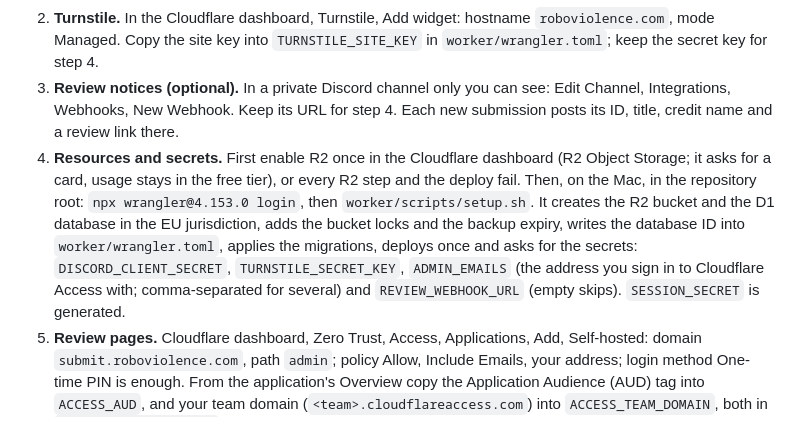
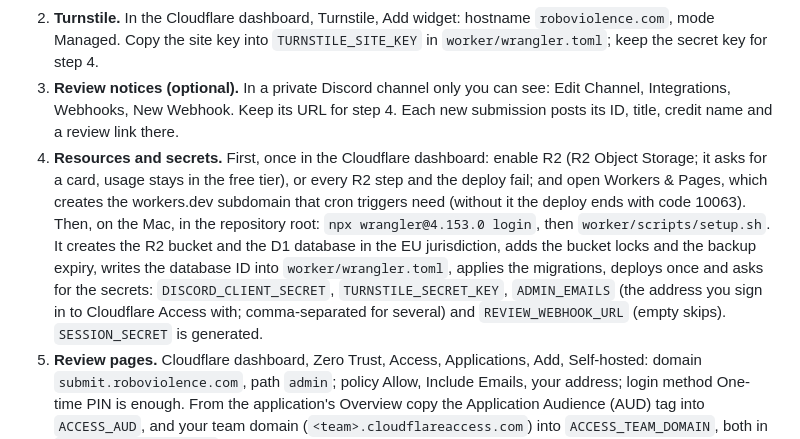
Before and after one commit to Hub-Tansky/rv2-website, a Markdown page: docs/ops/map-submissions.md, the part around the change. Drawn GitHub-style.

Commit message:
Runbook: open Workers & Pages before the first deploy

```diff
--- a/docs/ops/map-submissions.md
+++ b/docs/ops/map-submissions.md
@@ -7,7 +7,7 @@ The form is `website/submit-map.html` (https://roboviolence.com/submit-map.html)
 1. **Discord app.** At https://discord.com/developers/applications: New Application, name "Robo Violence 2 maps". Under OAuth2, add the redirect `https://submit.roboviolence.com/auth/callback`. Copy the Client ID into `DISCORD_CLIENT_ID` in `worker/wrangler.toml`; keep the Client Secret for step 4. No bot and no other scopes are needed.
 2. **Turnstile.** In the Cloudflare dashboard, Turnstile, Add widget: hostname `roboviolence.com`, mode Managed. Copy the site key into `TURNSTILE_SITE_KEY` in `worker/wrangler.toml`; keep the secret key for step 4.
 3. **Review notices (optional).** In a private Discord channel only you can see: Edit Channel, Integrations, Webhooks, New Webhook. Keep its URL for step 4. Each new submission posts its ID, title, credit name and a review link there.
-4. **Resources and secrets.** First enable R2 once in the Cloudflare dashboard (R2 Object Storage; it asks for a card, usage stays in the free tier), or every R2 step and the deploy fail. Then, on the Mac, in the repository root: `npx wrangler@4.153.0 login`, then `worker/scripts/setup.sh`. It creates the R2 bucket and the D1 database in the EU jurisdiction, adds the bucket locks and the backup expiry, writes the database ID into `worker/wrangler.toml`, applies the migrations, deploys once and asks for the secrets: `DISCORD_CLIENT_SECRET`, `TURNSTILE_SECRET_KEY`, `ADMIN_EMAILS` (the address you sign in to Cloudflare Access with; comma-separated for several) and `REVIEW_WEBHOOK_URL` (empty skips). `SESSION_SECRET` is generated.
+4. **Resources and secrets.** First, once in the Cloudflare dashboard: enable R2 (R2 Object Storage; it asks for a card, usage stays in the free tier), or every R2 step and the deploy fail; and open Workers & Pages, which creates the workers.dev subdomain that cron triggers need (without it the deploy ends with code 10063). Then, on the Mac, in the repository root: `npx wrangler@4.153.0 login`, then `worker/scripts/setup.sh`. It creates the R2 bucket and the D1 database in the EU jurisdiction, adds the bucket locks and the backup expiry, writes the database ID into `worker/wrangler.toml`, applies the migrations, deploys once and asks for the secrets: `DISCORD_CLIENT_SECRET`, `TURNSTILE_SECRET_KEY`, `ADMIN_EMAILS` (the address you sign in to Cloudflare Access with; comma-separated for several) and `REVIEW_WEBHOOK_URL` (empty skips). `SESSION_SECRET` is generated.
 5. **Review pages.** Cloudflare dashboard, Zero Trust, Access, Applications, Add, Self-hosted: domain `submit.roboviolence.com`, path `admin`; policy Allow, Include Emails, your address; login method One-time PIN is enough. From the application's Overview copy the Application Audience (AUD) tag into `ACCESS_AUD`, and your team domain (`<team>.cloudflareaccess.com`) into `ACCESS_TEAM_DOMAIN`, both in `worker/wrangler.toml`.
 6. **Deploys from GitHub.** Cloudflare dashboard, My Profile, API Tokens, Create Token from the "Edit Cloudflare Workers" template, then add Account, D1, Edit. In this repository, Settings, Secrets and variables, Actions: add `CLOUDFLARE_API_TOKEN` and `CLOUDFLARE_ACCOUNT_ID` (from the Workers overview page). Commit `worker/wrangler.toml` with the IDs from steps 1, 2, 4 and 5 and merge it: `worker.yml` applies migrations and deploys on every merge to `main`.
 7. **Open the form.** Once counsel approved the agreement: save the final text as a plain `.txt` file outside this repository (it must never be committed here), then `worker/scripts/publish-agreement.sh /path/to/agreement.txt 1.0`. Commit and merge the `worker/wrangler.toml` change. The form opens with that version.
```
